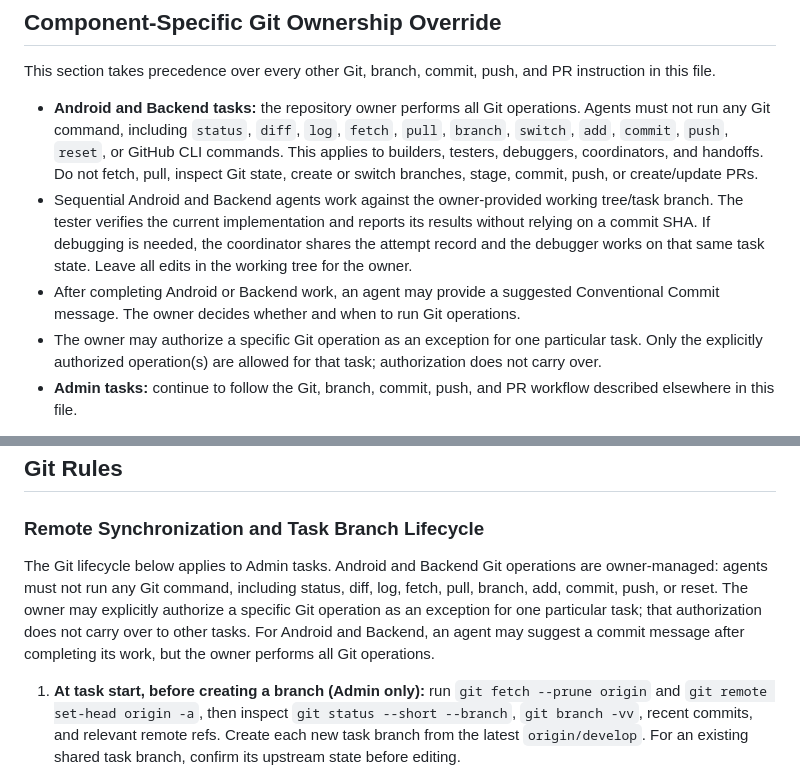
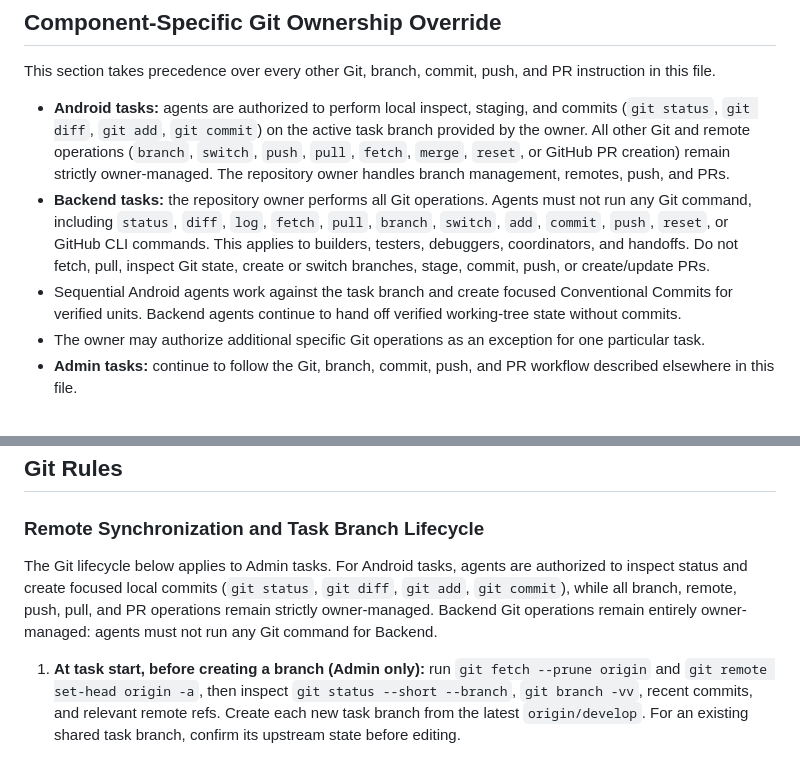
Before and after one commit to Averon-Labs/eshop-verse, a Markdown page: AGENTS.md, 2 parts joined by grey strips. GitHub-like rendering.

```diff
--- a/AGENTS.md
+++ b/AGENTS.md
@@ -4,10 +4,10 @@
 
 This section takes precedence over every other Git, branch, commit, push, and PR instruction in this file.
 
-- **Android and Backend tasks:** the repository owner performs all Git operations. Agents must not run any Git command, including `status`, `diff`, `log`, `fetch`, `pull`, `branch`, `switch`, `add`, `commit`, `push`, `reset`, or GitHub CLI commands. This applies to builders, testers, debuggers, coordinators, and handoffs. Do not fetch, pull, inspect Git state, create or switch branches, stage, commit, push, or create/update PRs.
-- Sequential Android and Backend agents work against the owner-provided working tree/task branch. The tester verifies the current implementation and reports its results without relying on a commit SHA. If debugging is needed, the coordinator shares the attempt record and the debugger works on that same task state. Leave all edits in the working tree for the owner.
-- After completing Android or Backend work, an agent may provide a suggested Conventional Commit message. The owner decides whether and when to run Git operations.
-- The owner may authorize a specific Git operation as an exception for one particular task. Only the explicitly authorized operation(s) are allowed for that task; authorization does not carry over.
+- **Android tasks:** agents are authorized to perform local inspect, staging, and commits (`git status`, `git diff`, `git add`, `git commit`) on the active task branch provided by the owner. All other Git and remote operations (`branch`, `switch`, `push`, `pull`, `fetch`, `merge`, `reset`, or GitHub PR creation) remain strictly owner-managed. The repository owner handles branch management, remotes, push, and PRs.
+- **Backend tasks:** the repository owner performs all Git operations. Agents must not run any Git command, including `status`, `diff`, `log`, `fetch`, `pull`, `branch`, `switch`, `add`, `commit`, `push`, `reset`, or GitHub CLI commands. This applies to builders, testers, debuggers, coordinators, and handoffs. Do not fetch, pull, inspect Git state, create or switch branches, stage, commit, push, or create/update PRs.
+- Sequential Android agents work against the task branch and create focused Conventional Commits for verified units. Backend agents continue to hand off verified working-tree state without commits.
+- The owner may authorize additional specific Git operations as an exception for one particular task.
 - **Admin tasks:** continue to follow the Git, branch, commit, push, and PR workflow described elsewhere in this file.
 
 > This file is the **primary instruction set** for all AI coding agents working in this repository.
@@ -175,7 +175,7 @@ Debuggers must keep an attempt record and must not repeat a failed approach with
 
 ### Remote Synchronization and Task Branch Lifecycle
 
-The Git lifecycle below applies to Admin tasks. Android and Backend Git operations are owner-managed: agents must not run any Git command, including status, diff, log, fetch, pull, branch, add, commit, push, or reset. The owner may explicitly authorize a specific Git operation as an exception for one particular task; that authorization does not carry over to other tasks. For Android and Backend, an agent may suggest a commit message after completing its work, but the owner performs all Git operations.
+The Git lifecycle below applies to Admin tasks. For Android tasks, agents are authorized to inspect status and create focused local commits (`git status`, `git diff`, `git add`, `git commit`), while all branch, remote, push, pull, and PR operations remain strictly owner-managed. Backend Git operations remain entirely owner-managed: agents must not run any Git command for Backend.
 
 1. **At task start, before creating a branch (Admin only):** run `git fetch --prune origin` and `git remote set-head origin -a`, then inspect `git status --short --branch`, `git branch -vv`, recent commits, and relevant remote refs. Create each new task branch from the latest `origin/develop`. For an existing shared task branch, confirm its upstream state before editing.
 2. **Keep integration branches current only by fast-forward:** create a missing local `develop` with `git switch --track -c develop origin/develop`; update an existing clean `develop` or `main` with `git pull --ff-only origin <branch>`. Never commit or push directly from them. Never pull/rebase over uncommitted work; preserve it and reconcile deliberately.
```
Also changed, not shown: android/AGENTS.md (+1 -0 lines).
